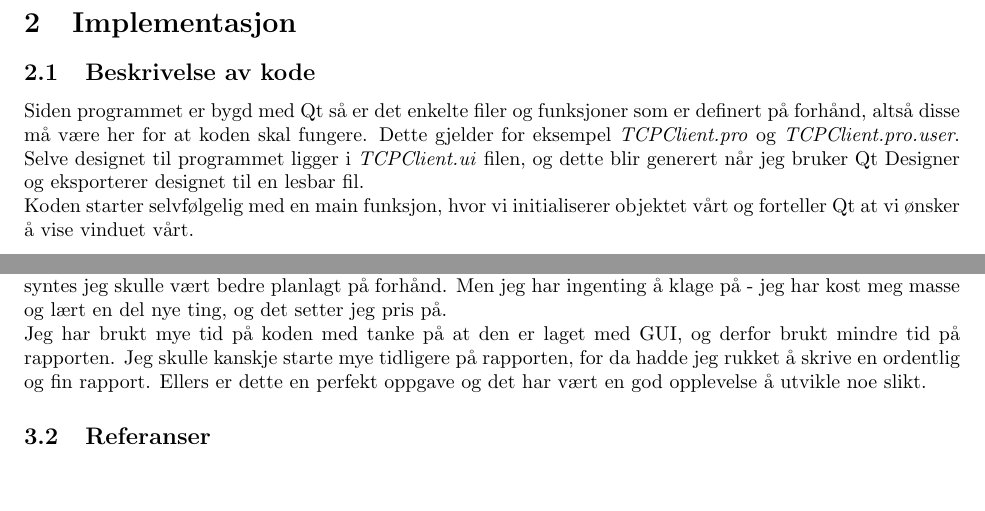
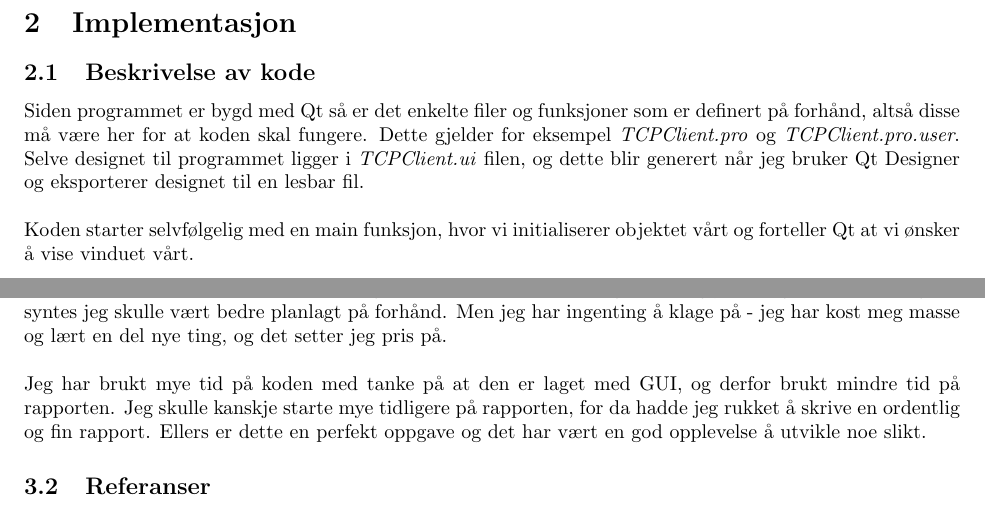
Before and after one commit to sirajuddin97/DFON2110, a LaTeX document (Oblig02_TCPClientGUI/Rapport/main.tex, which reads Oblig02_TCPClientGUI/Rapport/files/implementasjon.tex, Oblig02_TCPClientGUI/Rapport/files/oppsummering.tex): two parts of pages 4 and 7 of 13, joined at a grey line, cut so that both start at the same text, the shorter picture padded with empty space. Compiled offline with pdfLaTeX.

Commit message:
Final fix

```diff
--- a/Oblig02_TCPClientGUI/Rapport/files/implementasjon.tex
+++ b/Oblig02_TCPClientGUI/Rapport/files/implementasjon.tex
@@ -1,6 +1,6 @@
 \section{Implementasjon}
 \subsection{Beskrivelse av kode}
-Siden programmet er bygd med Qt så er det enkelte filer og funksjoner som er definert på forhånd, altså disse må være her for at koden skal fungere. Dette gjelder for eksempel \textit{TCPClient.pro} og \textit{TCPClient.pro.user}. Selve designet til programmet ligger i \textit{TCPClient.ui} filen, og dette blir generert når jeg bruker Qt Designer og eksporterer designet til en lesbar fil.
+Siden programmet er bygd med Qt så er det enkelte filer og funksjoner som er definert på forhånd, altså disse må være her for at koden skal fungere. Dette gjelder for eksempel \textit{TCPClient.pro} og \textit{TCPClient.pro.user}. Selve designet til programmet ligger i \textit{TCPClient.ui} filen, og dette blir generert når jeg bruker Qt Designer og eksporterer designet til en lesbar fil.\\
 
 Koden starter selvfølgelig med en main funksjon, hvor vi initialiserer objektet vårt og forteller Qt at vi ønsker å vise vinduet vårt.
 \begin{lstlisting}
--- a/Oblig02_TCPClientGUI/Rapport/files/oppsummering.tex
+++ b/Oblig02_TCPClientGUI/Rapport/files/oppsummering.tex
@@ -1,6 +1,6 @@
 \section{Oppsummering}
 \subsection{Konklusjon}
-Denne oppgaven har vært ekstremt lærerikt, og det har vært en veldig gøy opplevelse å kode en slik klient, med tanke på at fagstoffet er nytt og ukjent. I tillegg så er det øving i rapportskriving og LaTeX, og det er jo veldig gøy. Det er selvfølgelig alltid morro å kode i C++ og Qt med tanke på at det er utrolig mye man kan få til. Det har vært litt problemer og misforståelser med leveringsfrister og justeringer underveis, og det syntes jeg skulle vært bedre planlagt på forhånd. Men jeg har ingenting å klage på - jeg har kost meg masse og lært en del nye ting, og det setter jeg pris på.
+Denne oppgaven har vært ekstremt lærerikt, og det har vært en veldig gøy opplevelse å kode en slik klient, med tanke på at fagstoffet er nytt og ukjent. I tillegg så er det øving i rapportskriving og LaTeX, og det er jo veldig gøy. Det er selvfølgelig alltid morro å kode i C++ og Qt med tanke på at det er utrolig mye man kan få til. Det har vært litt problemer og misforståelser med leveringsfrister og justeringer underveis, og det syntes jeg skulle vært bedre planlagt på forhånd. Men jeg har ingenting å klage på - jeg har kost meg masse og lært en del nye ting, og det setter jeg pris på.\\
 
 Jeg har brukt mye tid på koden med tanke på at den er laget med GUI, og derfor brukt mindre tid på rapporten. Jeg skulle kanskje starte mye tidligere på rapporten, for da hadde jeg rukket å skrive en ordentlig og fin rapport. Ellers er dette en perfekt oppgave og det har vært en god opplevelse å utvikle noe slikt.
 
```
Also changed, not shown: Oblig02_TCPClientGUI/Rapport/main.pdf, 1 other file.
